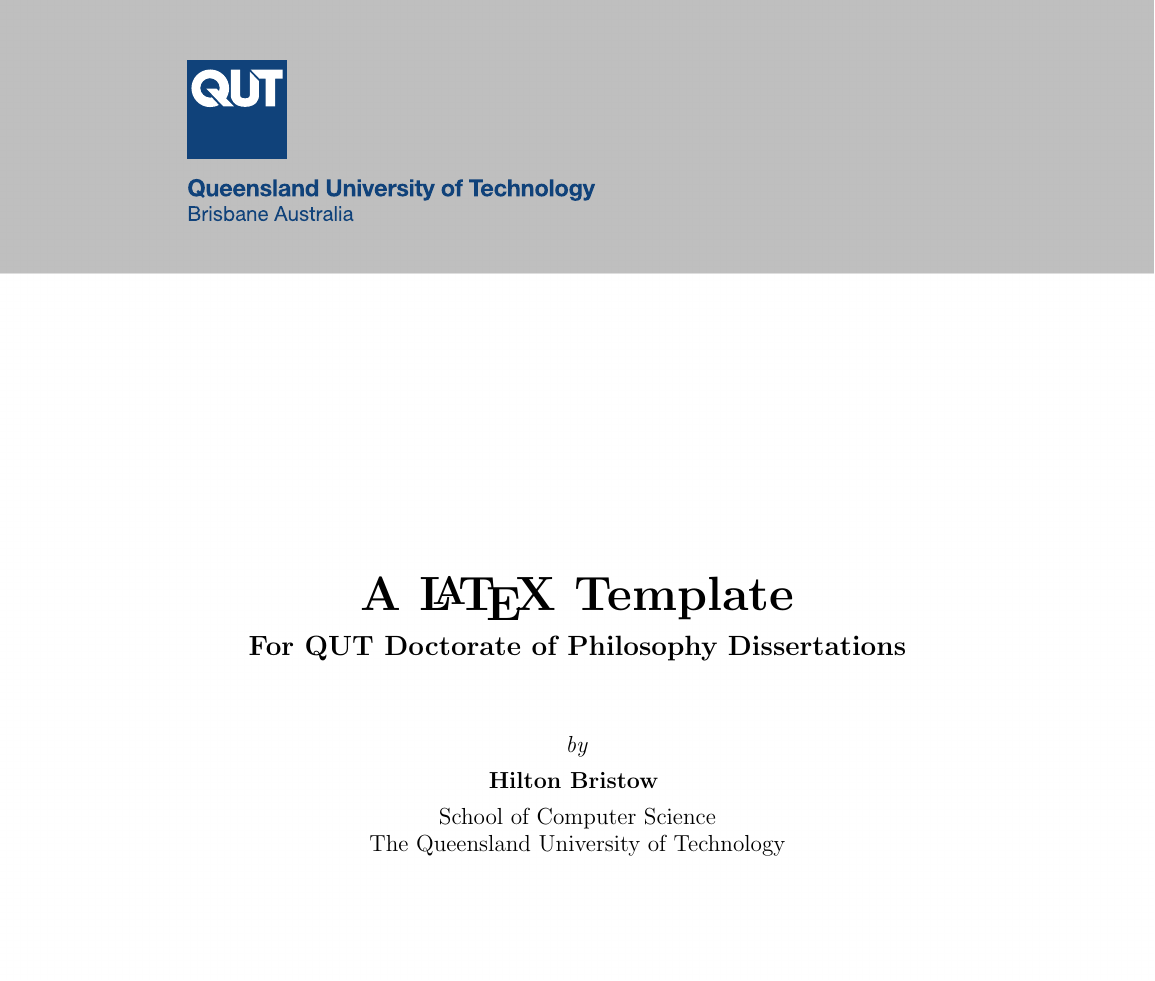
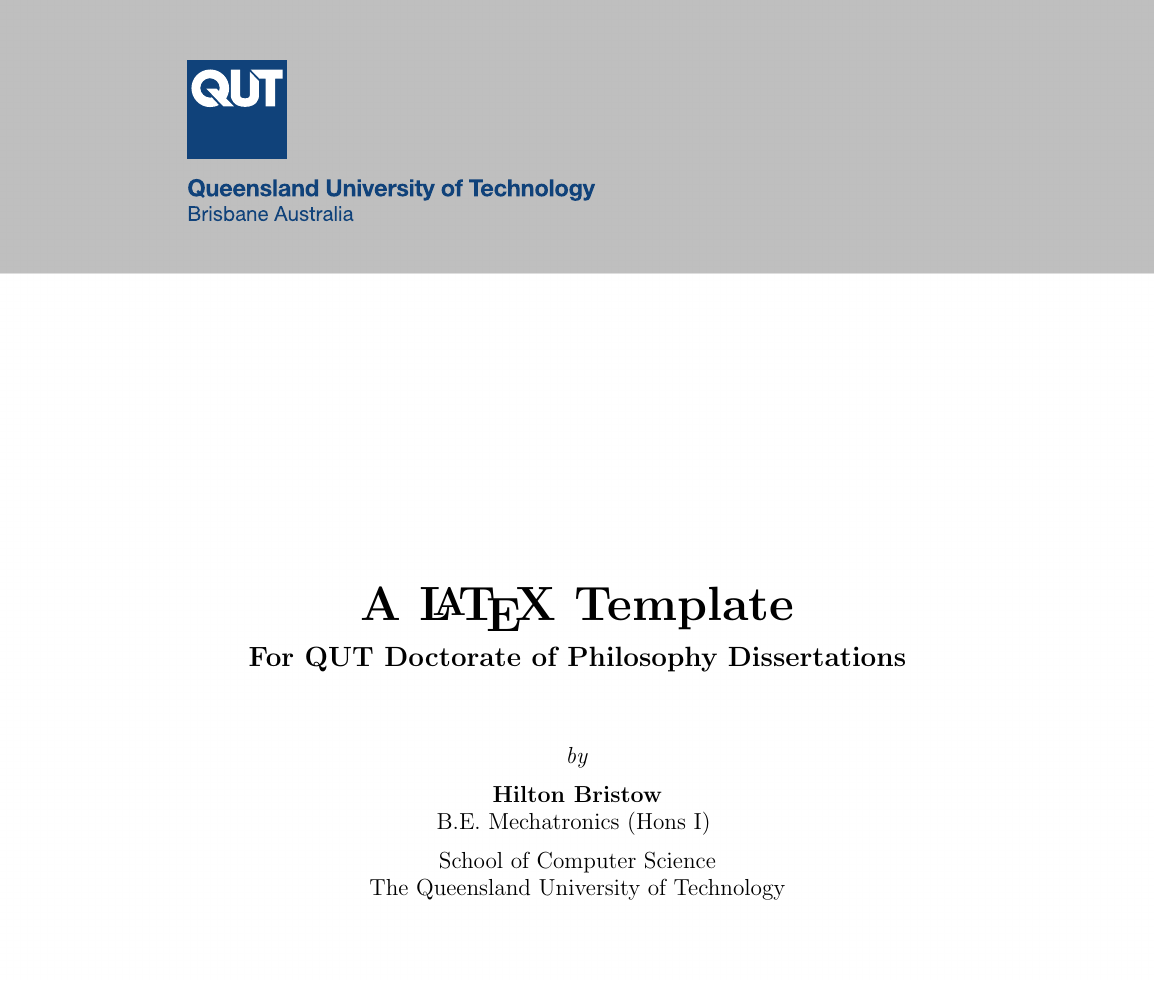
Before and after one commit to hbristow/quthesis, a LaTeX thesis (thesis.tex, which reads qutthesis.sty): part of page 1 of 17, cut so that both start at the same text. Compiled offline with pdfLaTeX.

Commit message:
Added qualifications

```diff
--- a/qutthesis.sty
+++ b/qutthesis.sty
@@ -53,16 +53,14 @@
 \newcommand\@subtitle{}
 \newcommand\email[1]{\renewcommand\@email{\href{mailto:#1}{#1}\xspace}}
 \newcommand\@email{}
-\newcommand\phone[1]{\renewcommand\@phone{#1\xspace}}
-\newcommand\@phone{}
 \newcommand\university[1]{\renewcommand\@university{#1\xspace}}
 \newcommand\@university{}
 \newcommand\department[1]{\renewcommand\@department{#1\xspace}}
 \newcommand\@department{}
 \newcommand\address[1]{\renewcommand\@address{#1\xspace}}
 \newcommand\@address{}
-\newcommand\logo[1]{\renewcommand\@logo{#1}}
-\newcommand\@logo{}
+\newcommand\qualifications[1]{\renewcommand\@qualifications{#1\xspace}}
+\newcommand\@qualifications{}
 \newcommand\degree[1]{\renewcommand\@degree{#1\xspace}}
 \newcommand\@degree{}
 \newcommand\supervisor[1]{\renewcommand\@supervisor{#1\xspace}}
@@ -96,9 +94,9 @@
   \begin{center}
     \textbf{\Huge\@title\\\vspace{0.1in} \Large\@subtitle}\\
     \vspace{0.5in}
-    \large\emph{by}\\\medskip\textbf{\@author}
-    \medskip\\
-    \@department\\\@university\\
+    \large\emph{by}\\\medskip\textbf{\@author}\\
+    \@qualifications
+    \medskip\\\@department\\\@university\\
     \vspace{3in}
     A dissertation submitted in partial fulfilment\\ of the requirements for the degree of\\\@degree\\
     \smallskip
--- a/thesis.tex
+++ b/thesis.tex
@@ -25,6 +25,7 @@
 \title{A \LaTeX\xspace Template}
 \subtitle{For QUT Doctorate of Philosophy Dissertations}
 \author{Hilton Bristow}
+\qualifications{B.E. Mechatronics (Hons I)}
 \supervisor{Professor Simon Lucey}
 \email{hilton.bristow@gmail.com}
 \department{School of Computer Science}
```
Also changed, not shown: thesis.pdf.
